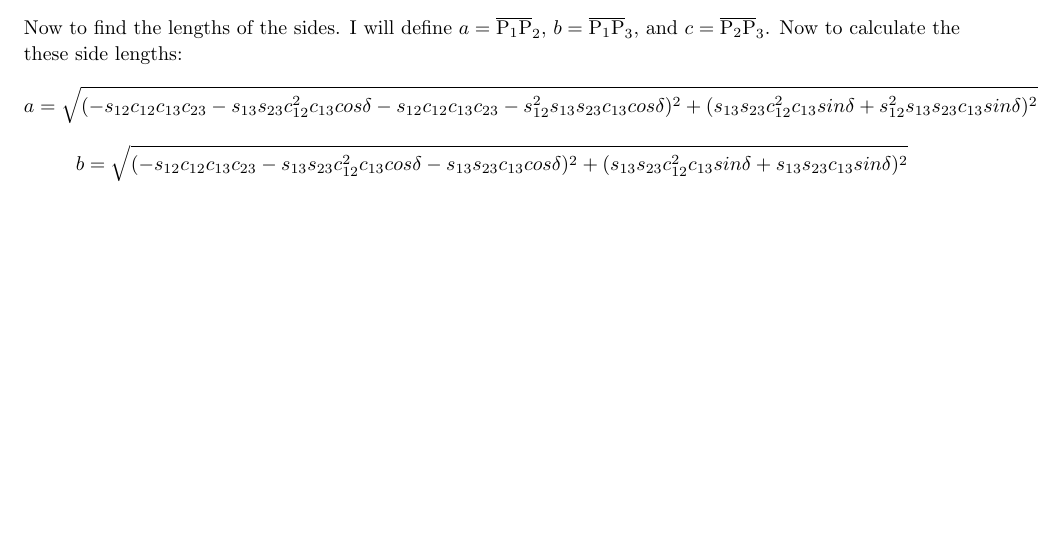
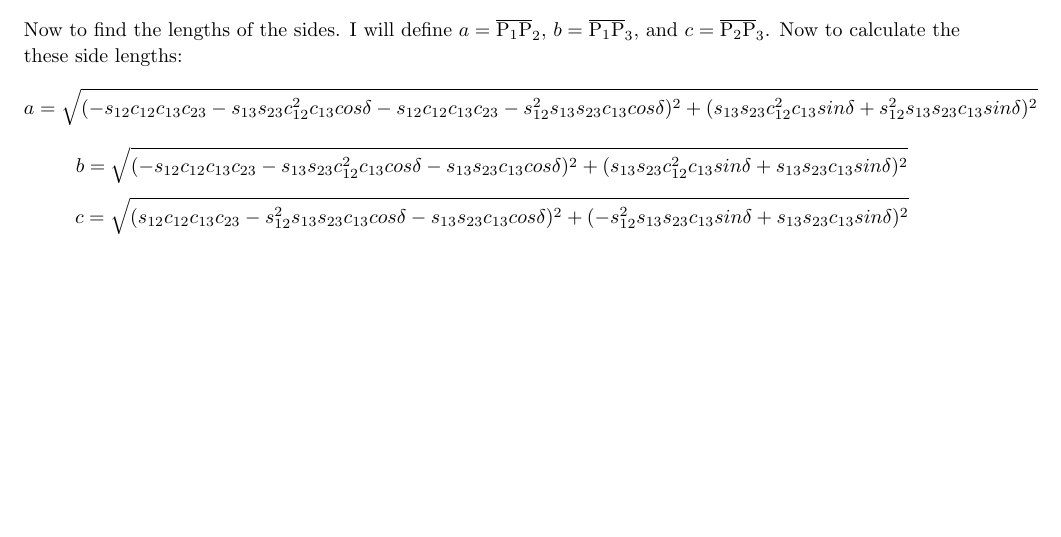
Before and after one commit to wrtabb/Homework, a LaTeX problem sheet (Homework 9/hw9.tex): part of page 10 of 10, cut so that both start at the same text. Compiled offline with pdfLaTeX.

Commit message:
Some work on 6c

```diff
--- a/Homework 9/hw9.tex
+++ b/Homework 9/hw9.tex
@@ -468,6 +468,10 @@
 		b =
 		\sqrt{(-s_{12}c_{12}c_{13}c_{23}-s_{13}s_{23}c_{12}^2c_{13}cos\delta-s_{13}s_{23}c_{13}cos\delta)^2+(s_{13}s_{23}c_{12}^2c_{13}sin\delta+s_{13}s_{23}c_{13}sin\delta)^2}
 	\]
+	\[
+		c =
+		\sqrt{(s_{12}c_{12}c_{13}c_{23}-s_{12}^2s_{13}s_{23}c_{13}cos\delta-s_{13}s_{23}c_{13}cos\delta)^2+(-s_{12}^2s_{13}s_{23}c_{13}sin\delta+s_{13}s_{23}c_{13}sin\delta)^2}
+	\]
 
 \end{homeworkProblem}
 
```
Also changed, not shown: Homework 9/hw9.pdf, 2 other files.
